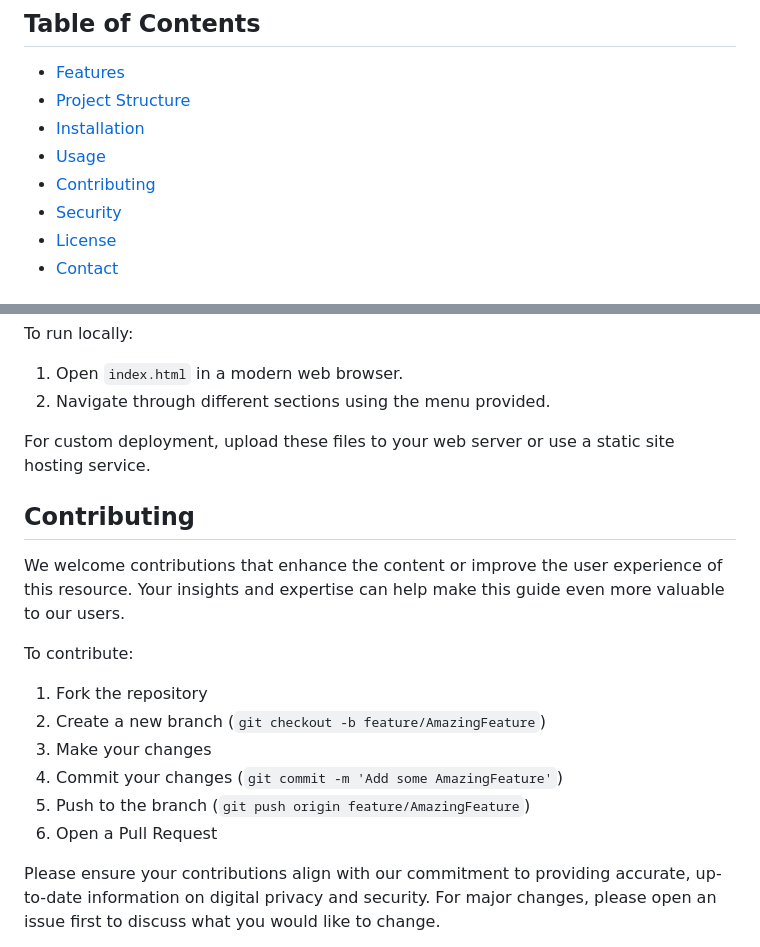
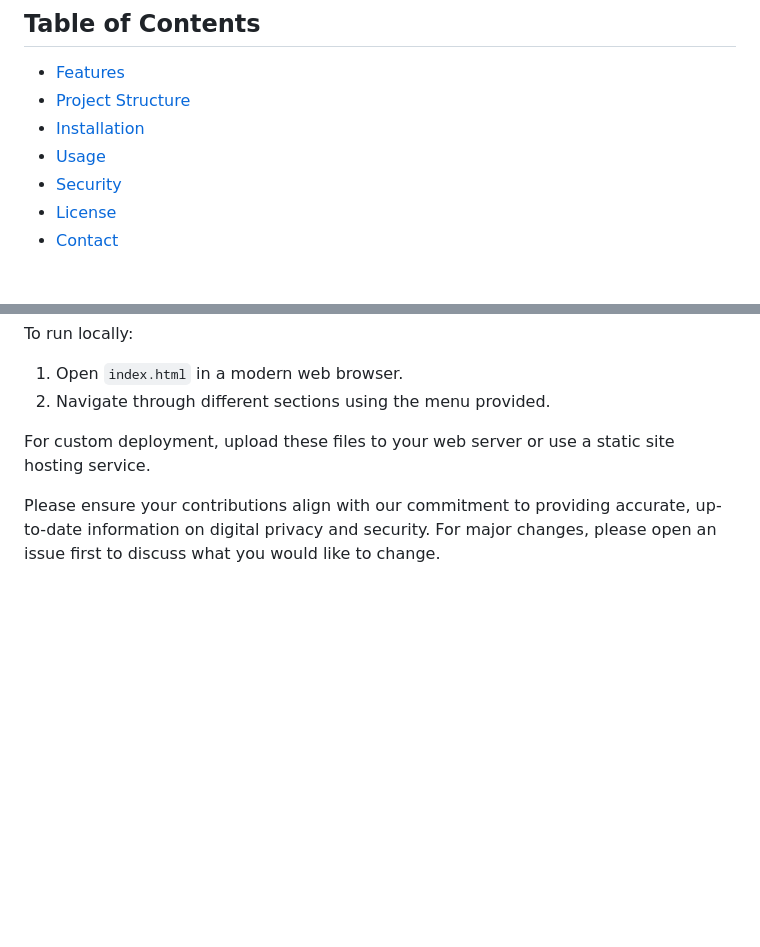
Before and after one commit to Yash12212/Design-Realisation, a Markdown page: README.md, 2 parts joined by grey strips. Drawn GitHub-style; blank space fills up the shorter version.

```diff
--- a/README.md
+++ b/README.md
@@ -22,7 +22,6 @@ Key aspects of this guide include:
 - [Project Structure](#project-structure)
 - [Installation](#installation)
 - [Usage](#usage)
-- [Contributing](#contributing)
 - [Security](#security)
 - [License](#license)
 - [Contact](#contact)
@@ -79,19 +78,6 @@ To run locally:
 
 For custom deployment, upload these files to your web server or use a static site hosting service.
 
-## Contributing
-
-We welcome contributions that enhance the content or improve the user experience of this resource. Your insights and expertise can help make this guide even more valuable to our users.
-
-To contribute:
-
-1. Fork the repository
-2. Create a new branch (`git checkout -b feature/AmazingFeature`)
-3. Make your changes
-4. Commit your changes (`git commit -m 'Add some AmazingFeature'`)
-5. Push to the branch (`git push origin feature/AmazingFeature`)
-6. Open a Pull Request
-
 Please ensure your contributions align with our commitment to providing accurate, up-to-date information on digital privacy and security. For major changes, please open an issue first to discuss what you would like to change.
 
 See the [CONTRIBUTING.md](CONTRIBUTING.md) file for more detailed information on our contribution process and code of conduct.
```
